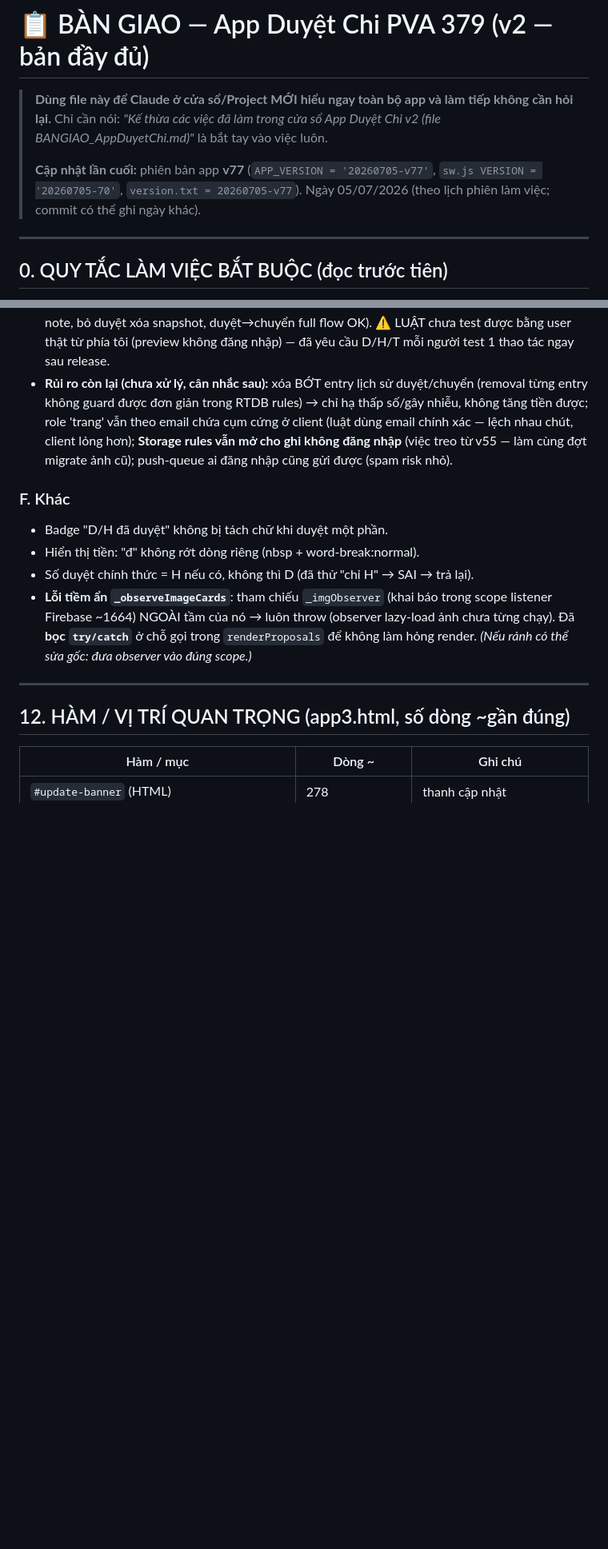
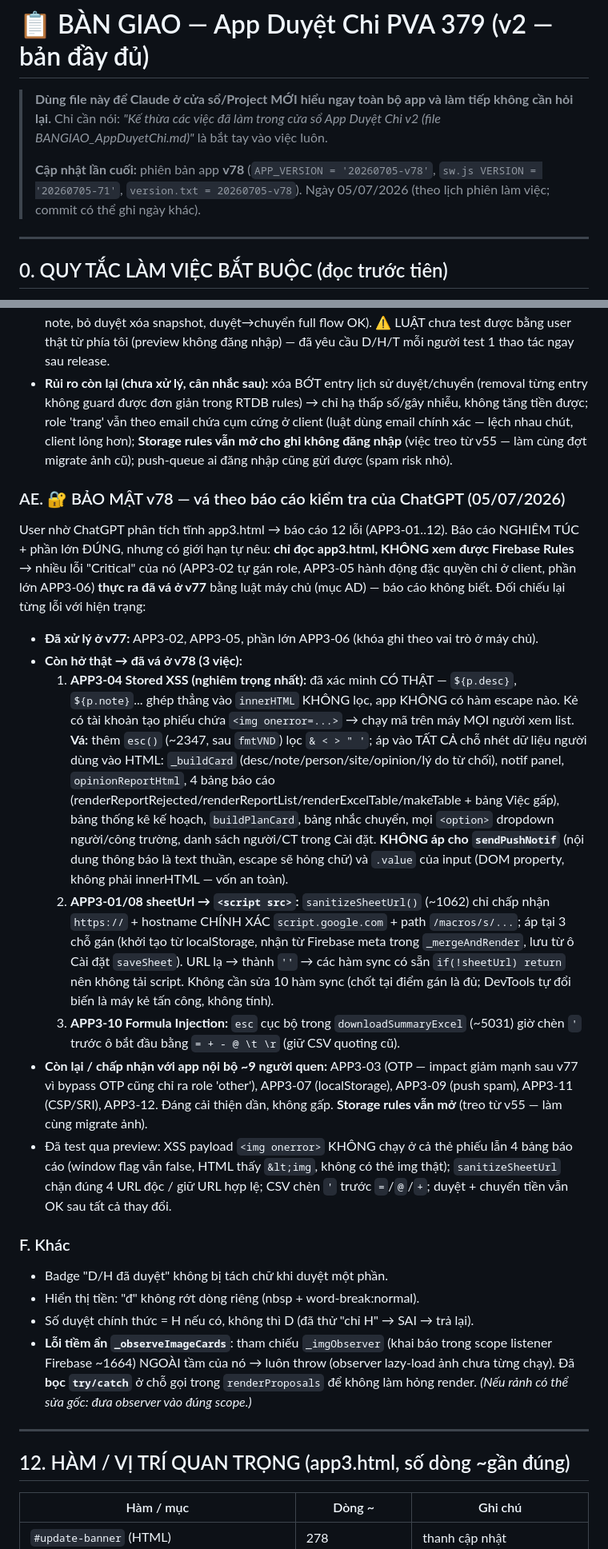
Before and after one commit to vandung0802/Duyet-Chi, a Markdown page: BANGIAO_AppDuyetChi.md, 2 parts joined by grey strips. Shown at 80% size. GitHub-like rendering; blank space fills up the shorter version.

Commit message:
docs: ban giao v78 — doi chieu bao cao ChatGPT, va XSS + ghim sheetUrl + chan formula injection
Co-Authored-By: Claude Fable 5 <noreply@anthropic.com>

```diff
--- a/BANGIAO_AppDuyetChi.md
+++ b/BANGIAO_AppDuyetChi.md
@@ -3,7 +3,7 @@
 > **Dùng file này để Claude ở cửa sổ/Project MỚI hiểu ngay toàn bộ app và làm tiếp không cần hỏi lại.**
 > Chỉ cần nói: *"Kế thừa các việc đã làm trong cửa sổ App Duyệt Chi v2 (file BANGIAO_AppDuyetChi.md)"* là bắt tay vào việc luôn.
 >
-> **Cập nhật lần cuối:** phiên bản app **v77** (`APP_VERSION = '20260705-v77'`, `sw.js VERSION = '20260705-70'`, `version.txt = 20260705-v77`). Ngày 05/07/2026 (theo lịch phiên làm việc; commit có thể ghi ngày khác).
+> **Cập nhật lần cuối:** phiên bản app **v78** (`APP_VERSION = '20260705-v78'`, `sw.js VERSION = '20260705-71'`, `version.txt = 20260705-v78`). Ngày 05/07/2026 (theo lịch phiên làm việc; commit có thể ghi ngày khác).
 
 ---
 
@@ -481,6 +481,16 @@ git add app3.html sw.js version.txt && git commit -m "..." && git push origin ma
 - Đã test 10 kịch bản qua preview (snapshot đúng, chặn chuyển khi bị sửa, cho chuyển khi khớp/legacy, chặn sửa nội dung đã duyệt, cho sửa ý kiến, chặn xóa non-dung, giục không đụng note, bỏ duyệt xóa snapshot, duyệt→chuyển full flow OK). ⚠️ LUẬT chưa test được bằng user thật từ phía tôi (preview không đăng nhập) — đã yêu cầu D/H/T mỗi người test 1 thao tác ngay sau release.
 - **Rủi ro còn lại (chưa xử lý, cân nhắc sau):** xóa BỚT entry lịch sử duyệt/chuyển (removal từng entry không guard được đơn giản trong RTDB rules) → chỉ hạ thấp số/gây nhiễu, không tăng tiền được; role 'trang' vẫn theo email chứa cụm cứng ở client (luật dùng email chính xác — lệch nhau chút, client lỏng hơn); **Storage rules vẫn mở cho ghi không đăng nhập** (việc treo từ v55 — làm cùng đợt migrate ảnh cũ); push-queue ai đăng nhập cũng gửi được (spam risk nhỏ).
 
+### AE. 🔐 BẢO MẬT v78 — vá theo báo cáo kiểm tra của ChatGPT (05/07/2026)
+User nhờ ChatGPT phân tích tĩnh app3.html → báo cáo 12 lỗi (APP3-01..12). Báo cáo NGHIÊM TÚC + phần lớn ĐÚNG, nhưng có giới hạn tự nêu: **chỉ đọc app3.html, KHÔNG xem được Firebase Rules** → nhiều lỗi "Critical" của nó (APP3-02 tự gán role, APP3-05 hành động đặc quyền chỉ ở client, phần lớn APP3-06) **thực ra đã vá ở v77** bằng luật máy chủ (mục AD) — báo cáo không biết. Đối chiếu lại từng lỗi với hiện trạng:
+- **Đã xử lý ở v77:** APP3-02, APP3-05, phần lớn APP3-06 (khóa ghi theo vai trò ở máy chủ).
+- **Còn hở thật → đã vá ở v78 (3 việc):**
+  1. **APP3-04 Stored XSS (nghiêm trọng nhất):** đã xác minh CÓ THẬT — `${p.desc}`, `${p.note}`... ghép thẳng vào `innerHTML` KHÔNG lọc, app KHÔNG có hàm escape nào. Kẻ có tài khoản tạo phiếu chứa `<img onerror=...>` → chạy mã trên máy MỌI người xem list. **Vá:** thêm `esc()` (~2347, sau `fmtVND`) lọc `& < > " '`; áp vào TẤT CẢ chỗ nhét dữ liệu người dùng vào HTML: `_buildCard` (desc/note/person/site/opinion/lý do từ chối), notif panel, `opinionReportHtml`, 4 bảng báo cáo (renderReportRejected/renderReportList/renderExcelTable/makeTable + bảng Việc gấp), bảng thống kê kế hoạch, `buildPlanCard`, bảng nhắc chuyển, mọi `<option>` dropdown người/công trường, danh sách người/CT trong Cài đặt. **KHÔNG áp cho `sendPushNotif`** (nội dung thông báo là text thuần, escape sẽ hỏng chữ) và `.value` của input (DOM property, không phải innerHTML — vốn an toàn).
+  2. **APP3-01/08 sheetUrl → `<script src>`:** `sanitizeSheetUrl()` (~1062) chỉ chấp nhận `https://` + hostname CHÍNH XÁC `script.google.com` + path `/macros/s/...`; áp tại 3 chỗ gán (khởi tạo từ localStorage, nhận từ Firebase meta trong `_mergeAndRender`, lưu từ ô Cài đặt `saveSheet`). URL lạ → thành `''` → các hàm sync có sẵn `if(!sheetUrl) return` nên không tải script. Không cần sửa 10 hàm sync (chốt tại điểm gán là đủ; DevTools tự đổi biến là máy kẻ tấn công, không tính).
+  3. **APP3-10 Formula Injection:** `esc` cục bộ trong `downloadSummaryExcel` (~5031) giờ chèn `'` trước ô bắt đầu bằng `= + - @ \t \r` (giữ CSV quoting cũ).
+- **Còn lại / chấp nhận với app nội bộ ~9 người quen:** APP3-03 (OTP — impact giảm mạnh sau v77 vì bypass OTP cũng chỉ ra role 'other'), APP3-07 (localStorage), APP3-09 (push spam), APP3-11 (CSP/SRI), APP3-12. Đáng cải thiện dần, không gấp. **Storage rules vẫn mở** (treo từ v55 — làm cùng migrate ảnh).
+- Đã test qua preview: XSS payload `<img onerror>` KHÔNG chạy ở cả thẻ phiếu lẫn 4 bảng báo cáo (window flag vẫn false, HTML thấy `&lt;img`, không có thẻ img thật); `sanitizeSheetUrl` chặn đúng 4 URL độc / giữ URL hợp lệ; CSV chèn `'` trước `=`/`@`/`+`; duyệt + chuyển tiền vẫn OK sau tất cả thay đổi.
+
 ### F. Khác
 - Badge "D/H đã duyệt" không bị tách chữ khi duyệt một phần.
 - Hiển thị tiền: "đ" không rớt dòng riêng (nbsp + word-break:normal).
```
